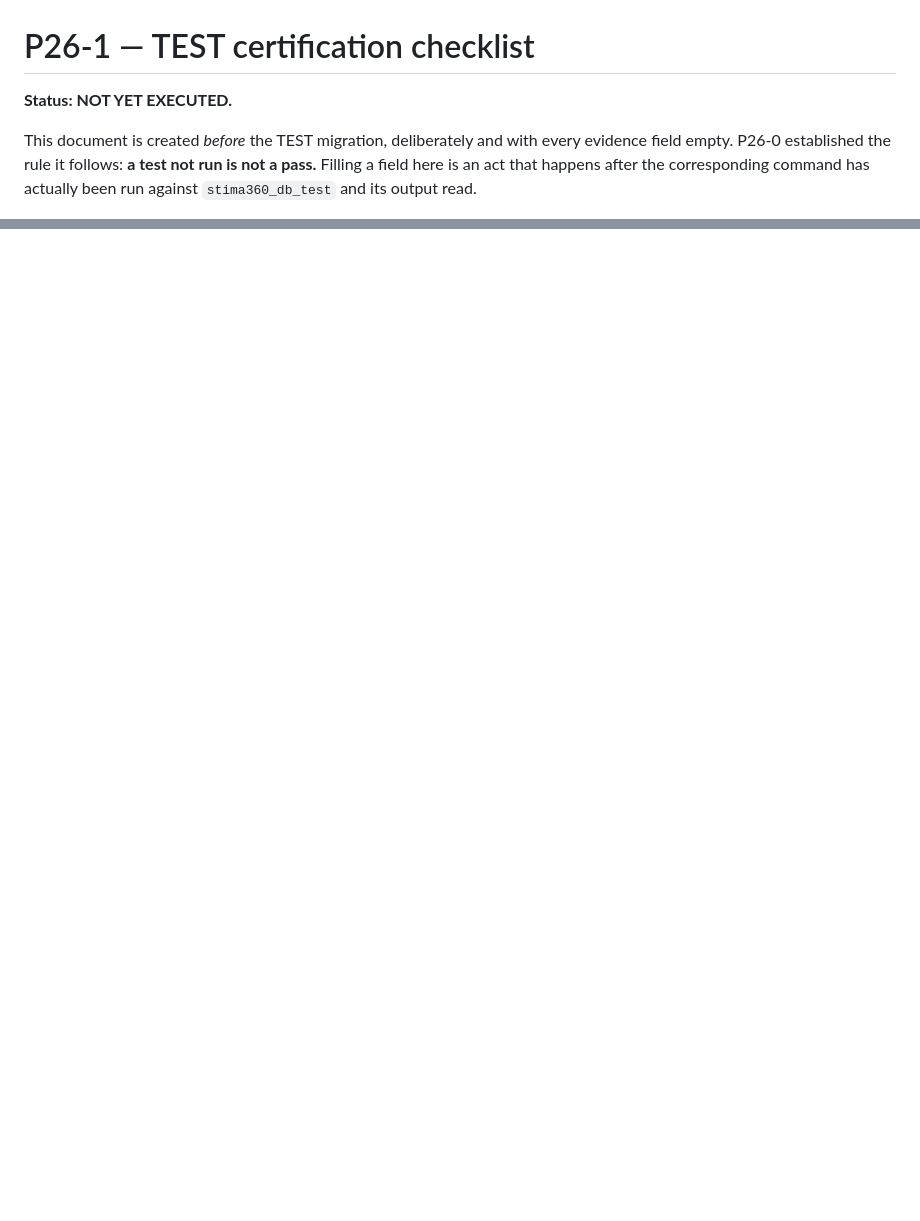
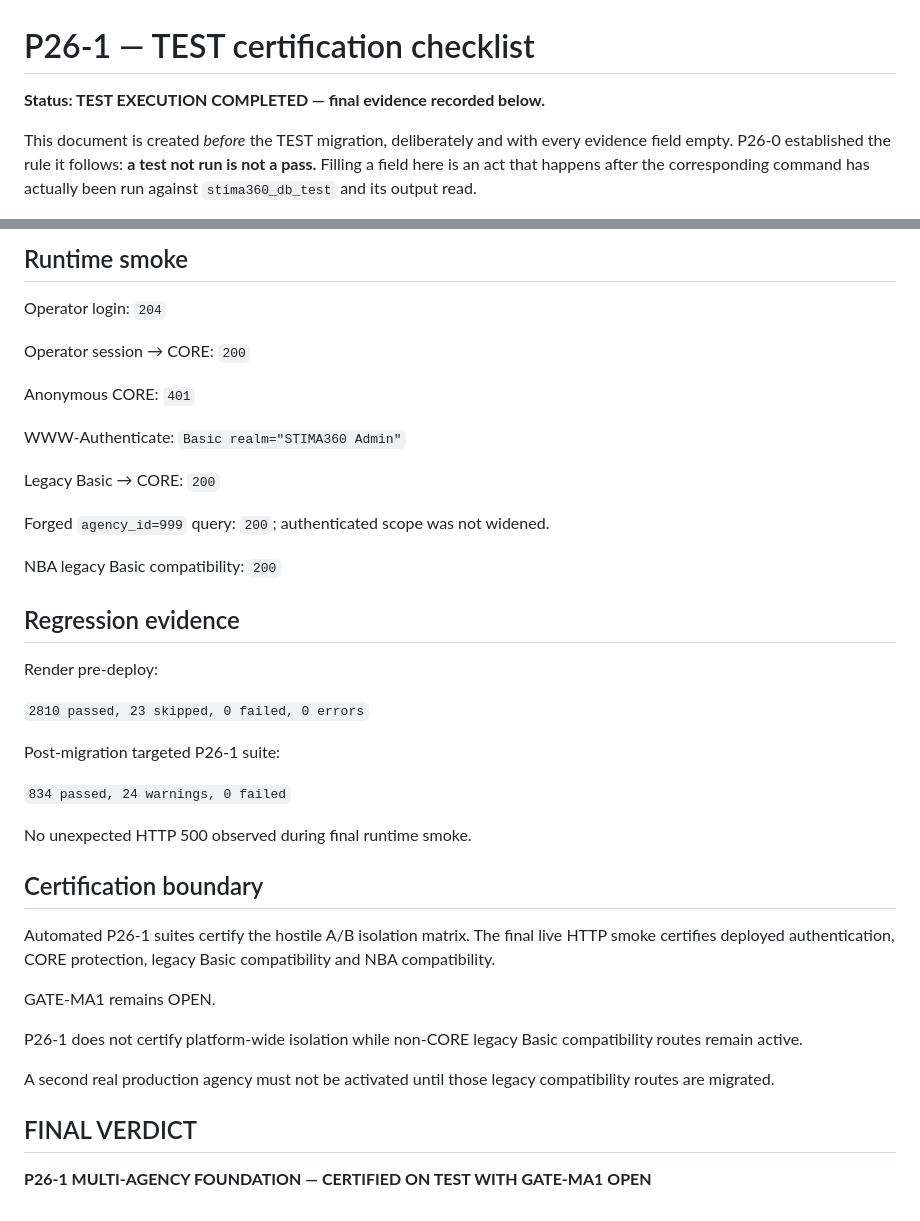
Before and after one commit to Stima360/stima360-backend, a Markdown page: docs/P26_1_CERTIFICATION_TEST.md, 2 parts joined by grey strips. Drawn GitHub-style; blank space fills up the shorter version.

Commit message:
docs(p26): certify multi-agency foundation on test

```diff
--- a/docs/P26_1_CERTIFICATION_TEST.md
+++ b/docs/P26_1_CERTIFICATION_TEST.md
@@ -1,6 +1,6 @@
 # P26-1 — TEST certification checklist
 
-**Status: NOT YET EXECUTED.**
+**Status: TEST EXECUTION COMPLETED — final evidence recorded below.**
 
 This document is created *before* the TEST migration, deliberately and with
 every evidence field empty. P26-0 established the rule it follows: **a test not
@@ -120,0 +195,45 @@ strength of an offline test that stands in for it.
+## Runtime smoke
+
+Operator login: `204`
+
+Operator session → CORE: `200`
+
+Anonymous CORE: `401`
+
+WWW-Authenticate:
+`Basic realm="STIMA360 Admin"`
+
+Legacy Basic → CORE: `200`
+
+Forged `agency_id=999` query:
+`200`; authenticated scope was not widened.
+
+NBA legacy Basic compatibility: `200`
+
+## Regression evidence
+
+Render pre-deploy:
+
+`2810 passed, 23 skipped, 0 failed, 0 errors`
+
+Post-migration targeted P26-1 suite:
+
+`834 passed, 24 warnings, 0 failed`
+
+No unexpected HTTP 500 observed during final runtime smoke.
+
+## Certification boundary
+
+Automated P26-1 suites certify the hostile A/B isolation matrix.
+The final live HTTP smoke certifies deployed authentication, CORE protection,
+legacy Basic compatibility and NBA compatibility.
+
+GATE-MA1 remains OPEN.
+
+P26-1 does not certify platform-wide isolation while non-CORE legacy Basic compatibility routes remain active.
+
+A second real production agency must not be activated until those legacy compatibility routes are migrated.
+
+## FINAL VERDICT
+
+**P26-1 MULTI-AGENCY FOUNDATION — CERTIFIED ON TEST WITH GATE-MA1 OPEN**
```
Also changed, not shown: other parts of docs/P26_1_CERTIFICATION_TEST.md (+74 -0 lines).
